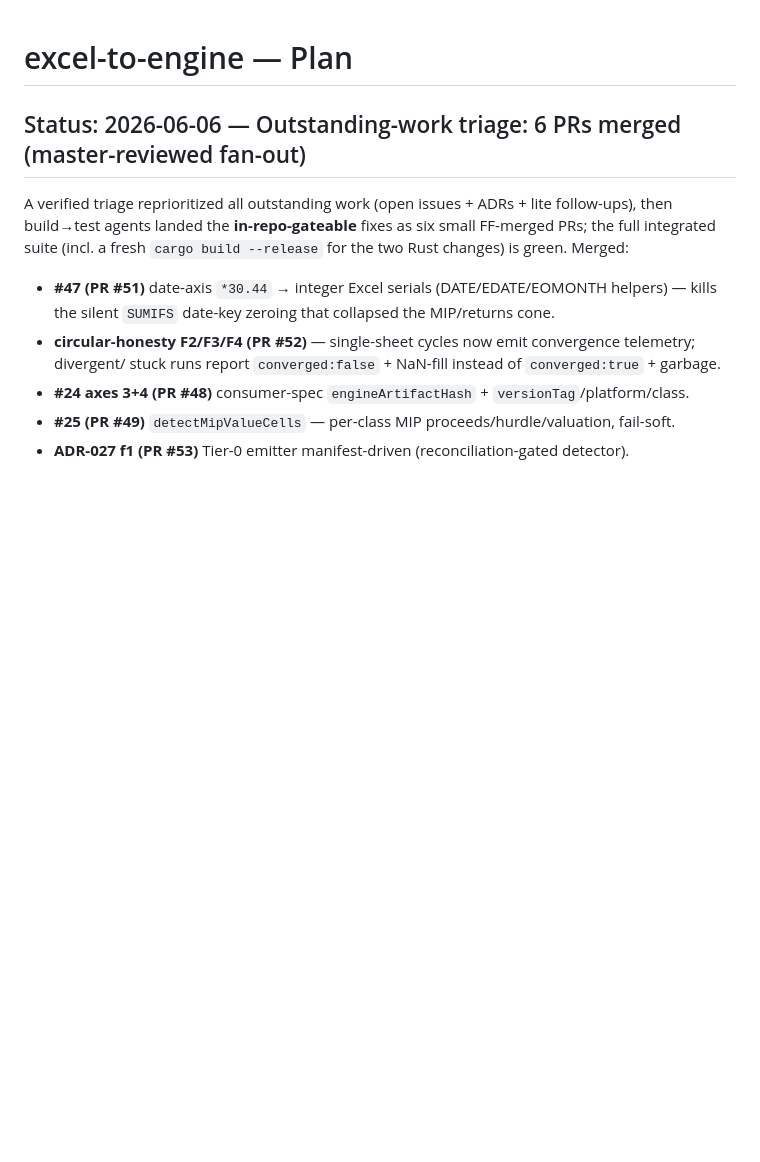
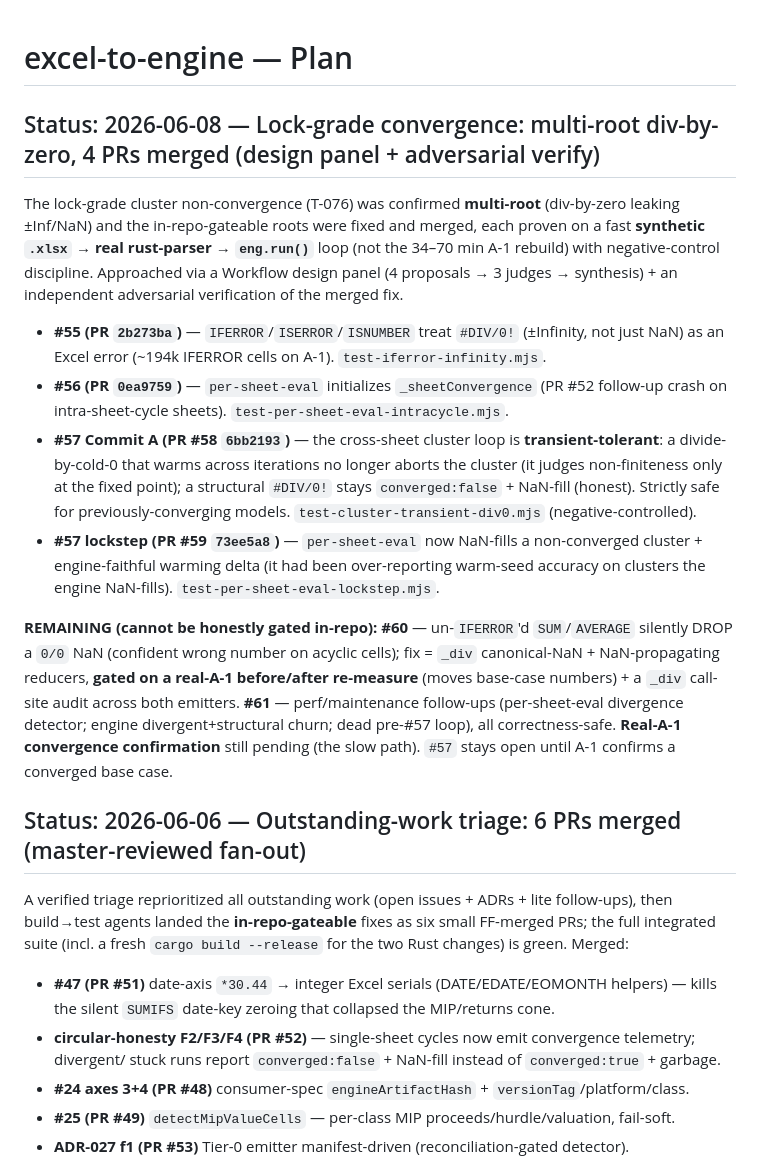
Before and after one commit to ebootheee/excel-to-engine, a Markdown page: PLAN.md, the part around the change. Rendered like a GitHub page; blank space fills up the shorter version.

Commit message:
docs: record lock-grade convergence status — #55/#56/#57(A)/#59 merged, #60/#61 remaining
Update PLAN.md + ROADMAP.md to reflect the 2026-06-08 multi-root convergence work:
IFERROR-Infinity (#55), per-sheet-eval _sheetConvergence (#56), transient-tolerant
cluster convergence (#57 Commit A / PR #58), per-sheet-eval lockstep NaN-fill (#59)
all merged; the un-IFERROR'd SUM-drops-NaN honesty hole (#60, gated on a real-A-1
re-measure) and perf/maintenance follow-ups (#61) remain, plus the real-A-1
convergence confirmation. CHANGELOG already carries the per-PR entries.

Co-Authored-By: Claude Opus 4.8 (1M context) <noreply@anthropic.com>

```diff
--- a/PLAN.md
+++ b/PLAN.md
@@ -1,4 +1,31 @@
 # excel-to-engine — Plan
+
+## Status: 2026-06-08 — Lock-grade convergence: multi-root div-by-zero, 4 PRs merged (design panel + adversarial verify)
+
+The lock-grade cluster non-convergence (T-076) was confirmed **multi-root** (div-by-zero leaking
+±Inf/NaN) and the in-repo-gateable roots were fixed and merged, each proven on a fast **synthetic
+`.xlsx` → real rust-parser → `eng.run()`** loop (not the 34–70 min A-1 rebuild) with negative-control
+discipline. Approached via a Workflow design panel (4 proposals → 3 judges → synthesis) + an
+independent adversarial verification of the merged fix.
+
+- **#55 (PR `2b273ba`)** — `IFERROR`/`ISERROR`/`ISNUMBER` treat `#DIV/0!` (±Infinity, not just NaN) as an
+  Excel error (~194k IFERROR cells on A-1). `test-iferror-infinity.mjs`.
+- **#56 (PR `0ea9759`)** — `per-sheet-eval` initializes `_sheetConvergence` (PR #52 follow-up crash on
+  intra-sheet-cycle sheets). `test-per-sheet-eval-intracycle.mjs`.
+- **#57 Commit A (PR #58 `6bb2193`)** — the cross-sheet cluster loop is **transient-tolerant**: a
+  divide-by-cold-0 that warms across iterations no longer aborts the cluster (it judges non-finiteness
+  only at the fixed point); a structural `#DIV/0!` stays `converged:false` + NaN-fill (honest). Strictly
+  safe for previously-converging models. `test-cluster-transient-div0.mjs` (negative-controlled).
+- **#57 lockstep (PR #59 `73ee5a8`)** — `per-sheet-eval` now NaN-fills a non-converged cluster +
+  engine-faithful warming delta (it had been over-reporting warm-seed accuracy on clusters the engine
+  NaN-fills). `test-per-sheet-eval-lockstep.mjs`.
+
+**REMAINING (cannot be honestly gated in-repo):** **#60** — un-`IFERROR`'d `SUM`/`AVERAGE` silently DROP a
+`0/0` NaN (confident wrong number on acyclic cells); fix = `_div` canonical-NaN + NaN-propagating
+reducers, **gated on a real-A-1 before/after re-measure** (moves base-case numbers) + a `_div` call-site
+audit across both emitters. **#61** — perf/maintenance follow-ups (per-sheet-eval divergence detector;
+engine divergent+structural churn; dead pre-#57 loop), all correctness-safe. **Real-A-1 convergence
+confirmation** still pending (the slow path). `#57` stays open until A-1 confirms a converged base case.
 
 ## Status: 2026-06-06 — Outstanding-work triage: 6 PRs merged (master-reviewed fan-out)
 
```
Also changed, not shown: ROADMAP.md (+12 -1 lines).
